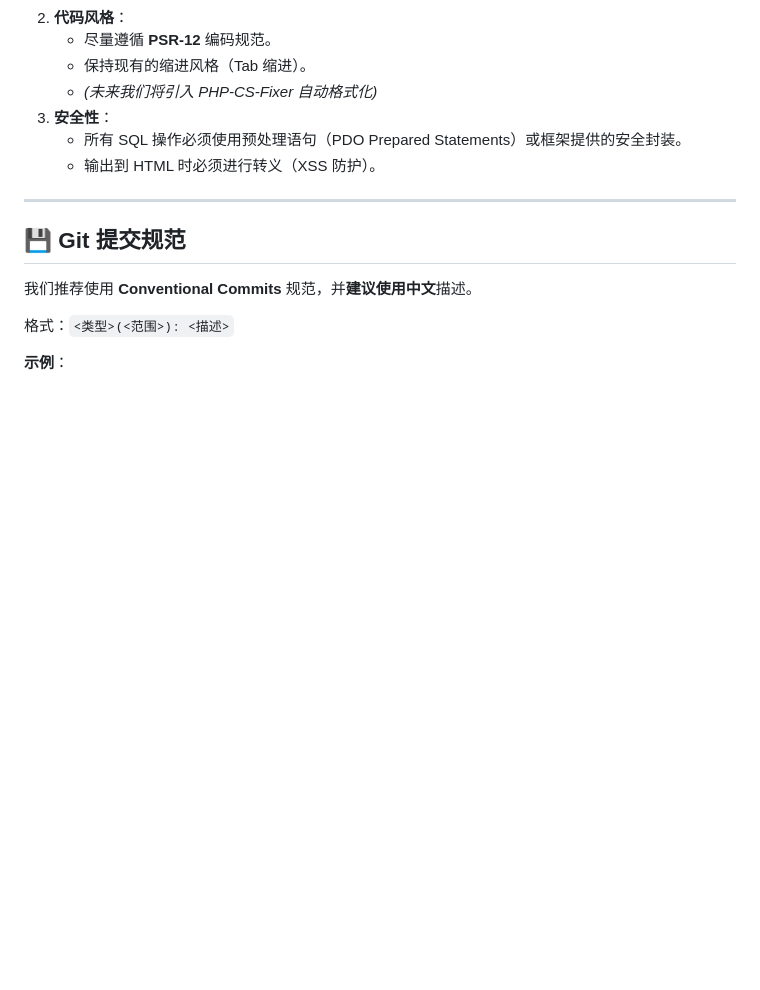
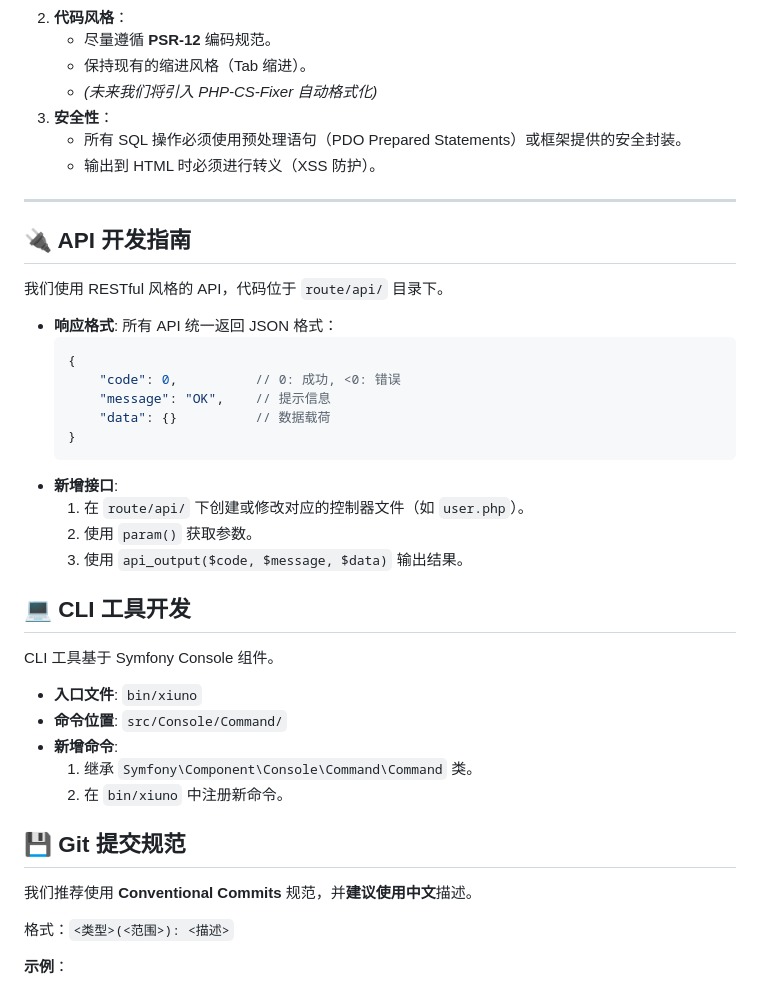
Before and after one commit to shikelea/Xiuno-Next, a Markdown page: CONTRIBUTING.md, the part around the change. GitHub-like rendering; blank space fills up the shorter version.

````diff
--- a/CONTRIBUTING.md
+++ b/CONTRIBUTING.md
@@ -74,6 +74,33 @@
 
 ---
 
+## 🔌 API 开发指南
+
+我们使用 RESTful 风格的 API，代码位于 `route/api/` 目录下。
+
+*   **响应格式**: 所有 API 统一返回 JSON 格式：
+    ```json
+    {
+        "code": 0,          // 0: 成功, <0: 错误
+        "message": "OK",    // 提示信息
+        "data": {}          // 数据载荷
+    }
+    ```
+*   **新增接口**:
+    1.  在 `route/api/` 下创建或修改对应的控制器文件（如 `user.php`）。
+    2.  使用 `param()` 获取参数。
+    3.  使用 `api_output($code, $message, $data)` 输出结果。
+
+## 💻 CLI 工具开发
+
+CLI 工具基于 Symfony Console 组件。
+
+*   **入口文件**: `bin/xiuno`
+*   **命令位置**: `src/Console/Command/`
+*   **新增命令**:
+    1.  继承 `Symfony\Component\Console\Command\Command` 类。
+    2.  在 `bin/xiuno` 中注册新命令。
+
 ## 💾 Git 提交规范
 
 我们推荐使用 **Conventional Commits** 规范，并**建议使用中文**描述。
````
Also changed, not shown: README.md (+27 -6 lines).
